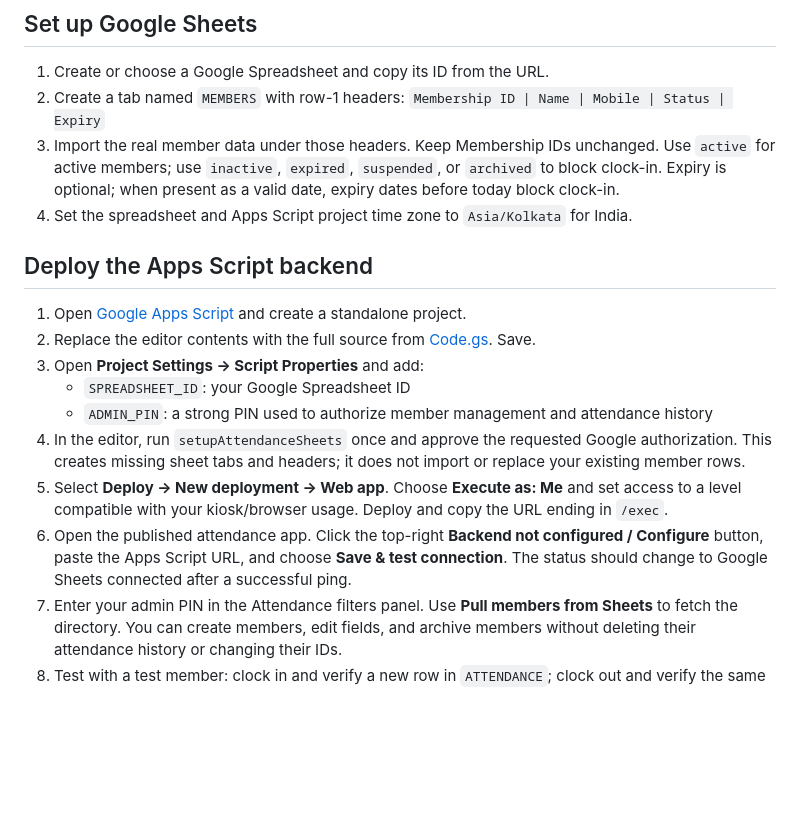
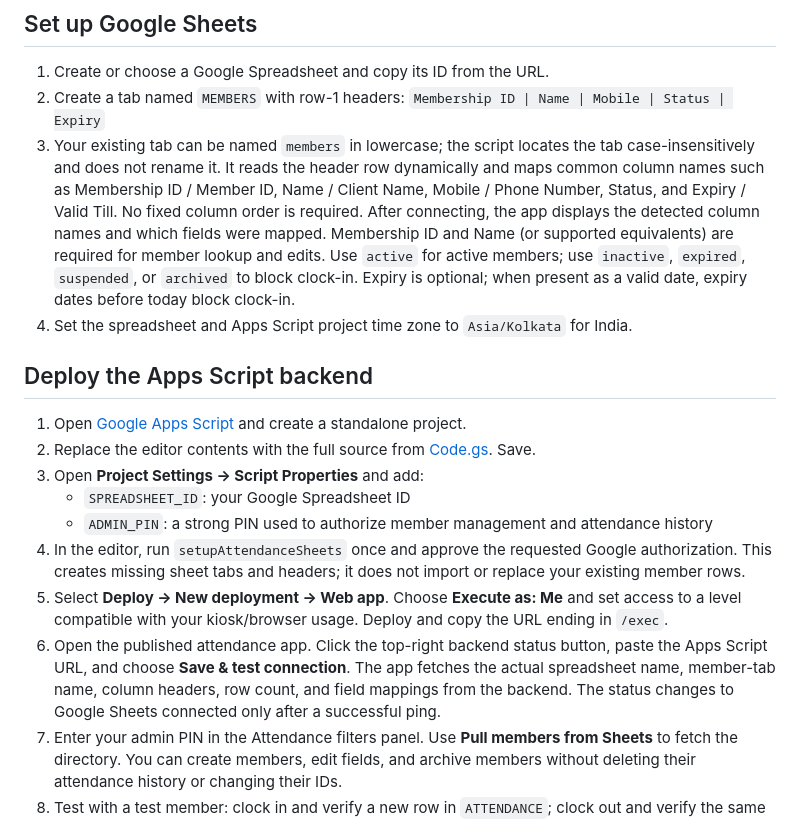
Before and after one commit to jarvisbyak-pack/Figma-attendance-ui, a Markdown page: README.md, the part around the change. Rendered like a GitHub page; blank space fills up the shorter version.

Commit message:
Document automatic detection of existing members sheet columns

```diff
--- a/README.md
+++ b/README.md
@@ -19,7 +19,7 @@ Responsive attendance terminal and dynamic Google Sheets-backed member managemen
 1. Create or choose a Google Spreadsheet and copy its ID from the URL.
 2. Create a tab named `MEMBERS` with row-1 headers:
    `Membership ID | Name | Mobile | Status | Expiry`
-3. Import the real member data under those headers. Keep Membership IDs unchanged. Use `active` for active members; use `inactive`, `expired`, `suspended`, or `archived` to block clock-in. Expiry is optional; when present as a valid date, expiry dates before today block clock-in.
+3. Your existing tab can be named `members` in lowercase; the script locates the tab case-insensitively and does not rename it. It reads the header row dynamically and maps common column names such as Membership ID / Member ID, Name / Client Name, Mobile / Phone Number, Status, and Expiry / Valid Till. No fixed column order is required. After connecting, the app displays the detected column names and which fields were mapped. Membership ID and Name (or supported equivalents) are required for member lookup and edits. Use `active` for active members; use `inactive`, `expired`, `suspended`, or `archived` to block clock-in. Expiry is optional; when present as a valid date, expiry dates before today block clock-in.
 4. Set the spreadsheet and Apps Script project time zone to `Asia/Kolkata` for India.
 
 ## Deploy the Apps Script backend
@@ -31,7 +31,7 @@ Responsive attendance terminal and dynamic Google Sheets-backed member managemen
    - `ADMIN_PIN`: a strong PIN used to authorize member management and attendance history
 4. In the editor, run `setupAttendanceSheets` once and approve the requested Google authorization. This creates missing sheet tabs and headers; it does not import or replace your existing member rows.
 5. Select **Deploy → New deployment → Web app**. Choose **Execute as: Me** and set access to a level compatible with your kiosk/browser usage. Deploy and copy the URL ending in `/exec`.
-6. Open the published attendance app. Click the top-right **Backend not configured / Configure** button, paste the Apps Script URL, and choose **Save & test connection**. The status should change to Google Sheets connected after a successful ping.
+6. Open the published attendance app. Click the top-right backend status button, paste the Apps Script URL, and choose **Save & test connection**. The app fetches the actual spreadsheet name, member-tab name, column headers, row count, and field mappings from the backend. The status changes to Google Sheets connected only after a successful ping.
 7. Enter your admin PIN in the Attendance filters panel. Use **Pull members from Sheets** to fetch the directory. You can create members, edit fields, and archive members without deleting their attendance history or changing their IDs.
 8. Test with a test member: clock in and verify a new row in `ATTENDANCE`; clock out and verify the same row is updated. Then test clock-out without an active clock-in and confirm it is rejected.
 
```
